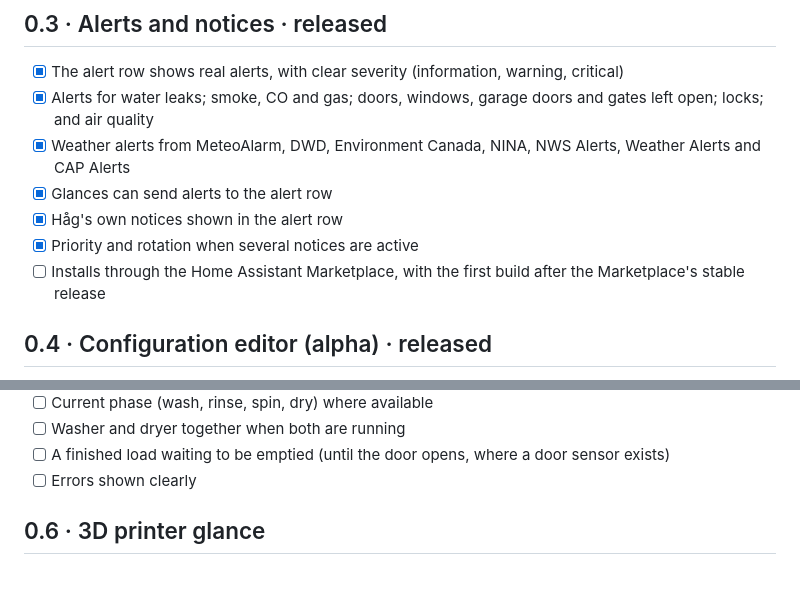
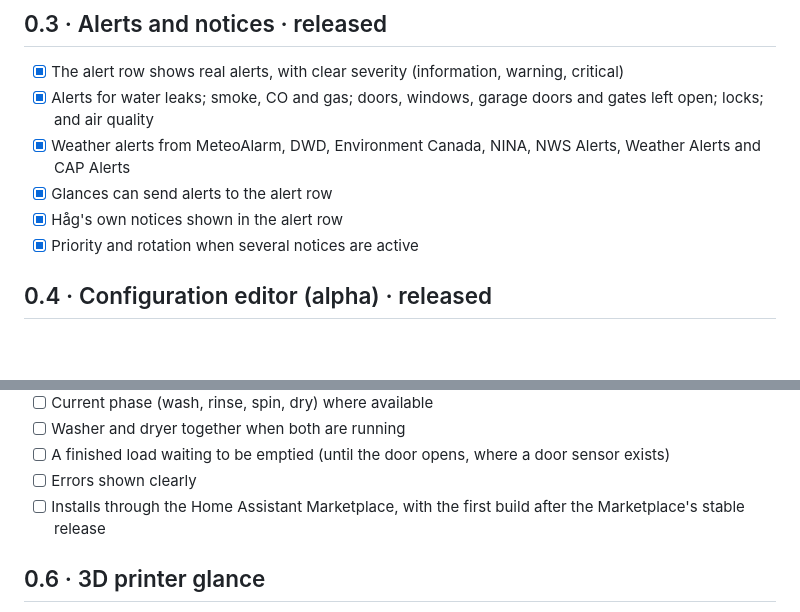
Before and after one commit to Vynn/haag, a Markdown page: ROADMAP.md, 2 parts joined by grey strips. Drawn GitHub-style; blank space fills up the shorter version.

Commit message:
Roadmap: the Marketplace install moves to 0.5
Co-Authored-By: Claude Opus 5.5 <noreply@anthropic.com>

```diff
--- a/ROADMAP.md
+++ b/ROADMAP.md
@@ -38,7 +38,6 @@ The idle screen's illustrated look, and how glances work.
 - [x] Glances can send alerts to the alert row
 - [x] Håg's own notices shown in the alert row
 - [x] Priority and rotation when several notices are active
-- [ ] Installs through the Home Assistant Marketplace, with the first build after the Marketplace's stable release
 
 ## 0.4 · Configuration editor (alpha) · released
 
@@ -62,6 +61,7 @@ The first glance after Overview Glance.
 - [ ] Washer and dryer together when both are running
 - [ ] A finished load waiting to be emptied (until the door opens, where a door sensor exists)
 - [ ] Errors shown clearly
+- [ ] Installs through the Home Assistant Marketplace, with the first build after the Marketplace's stable release
 
 ## 0.6 · 3D printer glance
 
```
